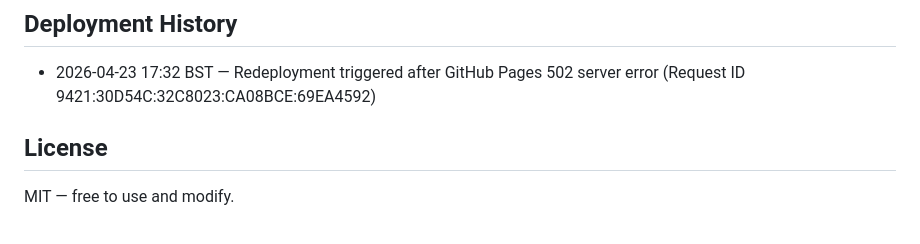
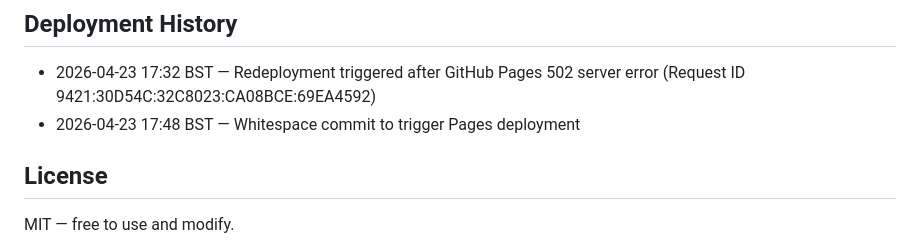
Before and after one commit to DigitalCliqs/Gold-Price-Tools, a Markdown page: README.md, the part around the change. Rendered like a GitHub page.

Commit message:
chore: trigger Pages deployment

```diff
--- a/README.md
+++ b/README.md
@@ -77,6 +77,7 @@ kilo silver price, gold bar worth, troy ounce grams, gold and silver price today
 
 ## Deployment History
 - 2026-04-23 17:32 BST — Redeployment triggered after GitHub Pages 502 server error (Request ID 9421:30D54C:32C8023:CA08BCE:69EA4592)
+- 2026-04-23 17:48 BST — Whitespace commit to trigger Pages deployment
 
 ## License
 MIT — free to use and modify.
```
